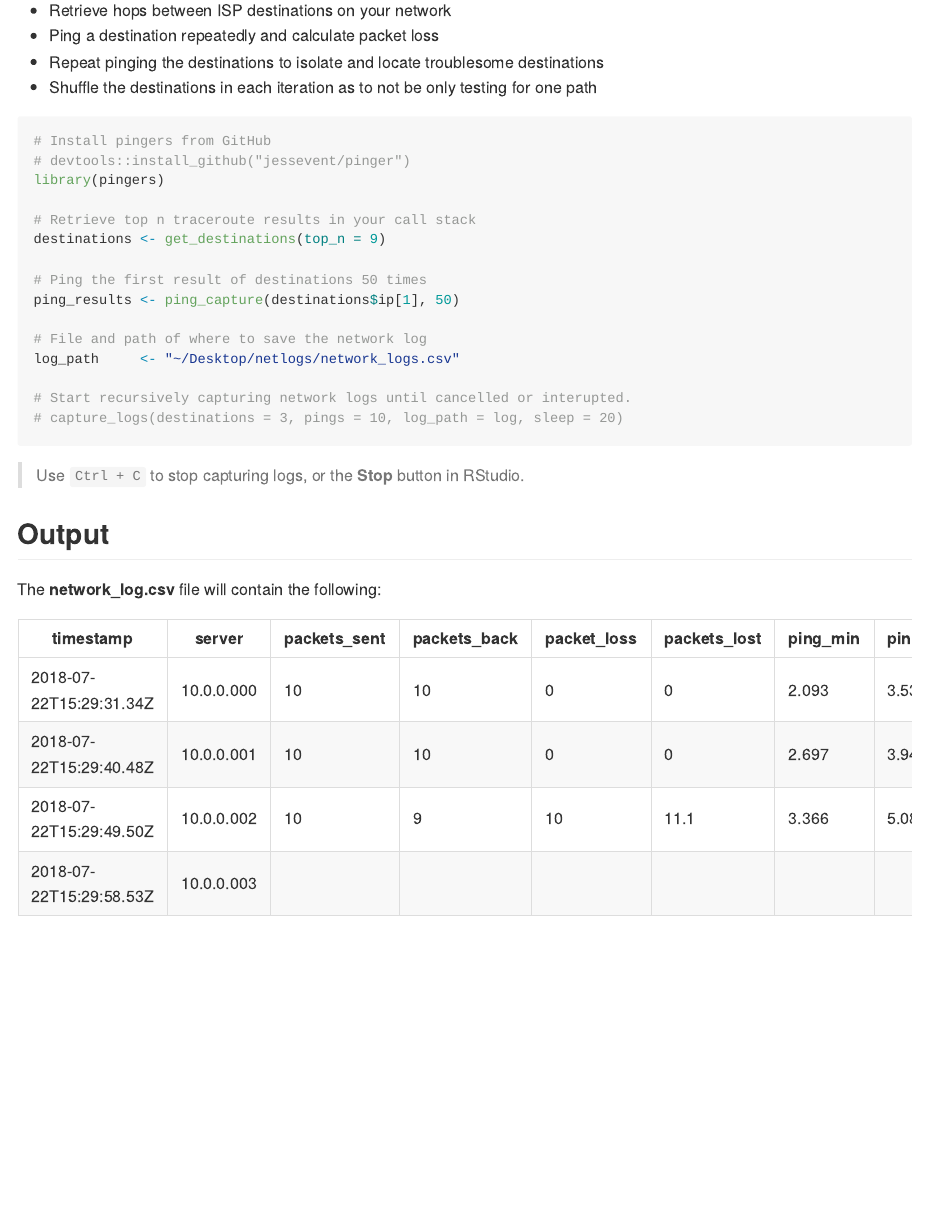
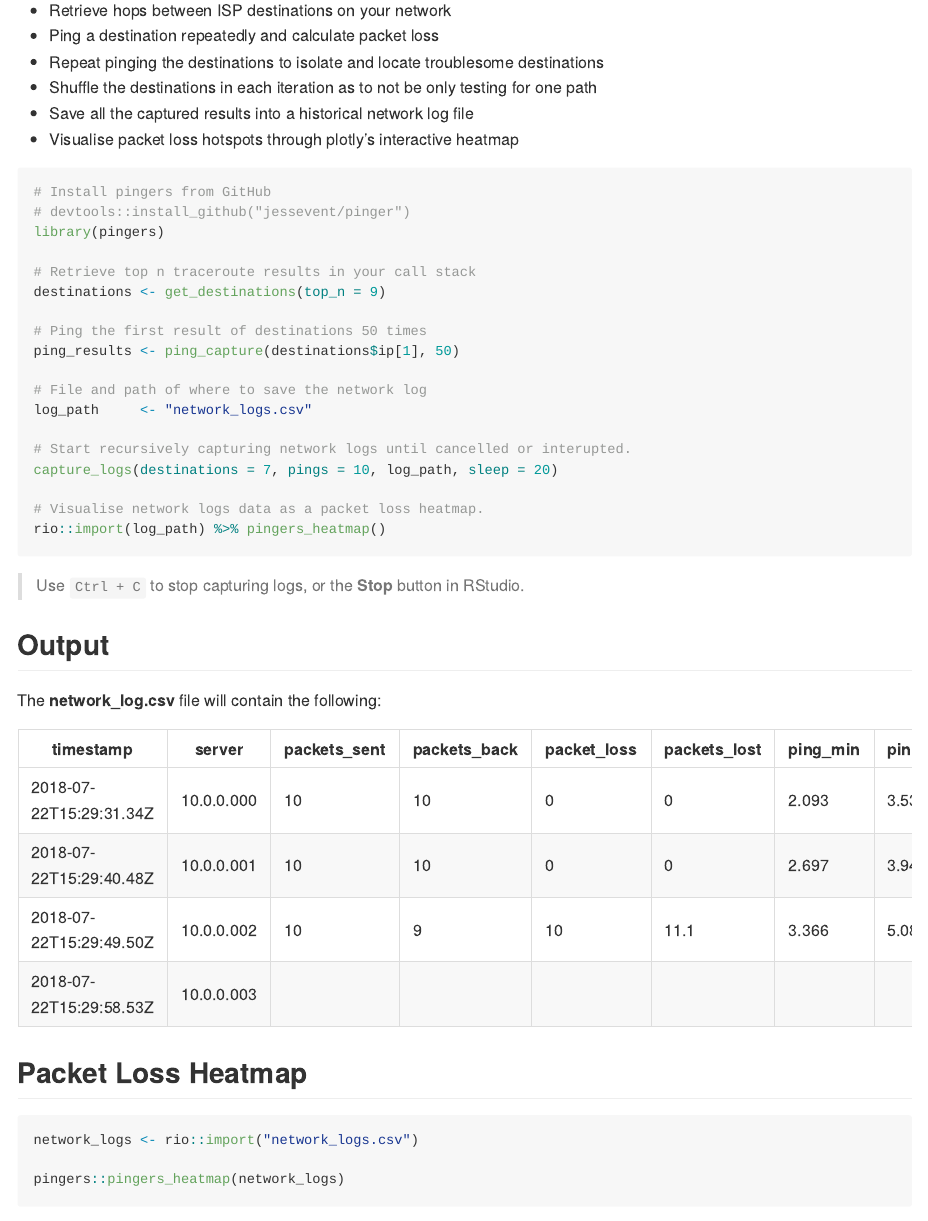
Before and after one commit to JesseVent/pingers, an R Markdown document (README.Rmd): the page in a window 1100 px wide, from 740 px down. The pictures show the output file README.md that the author committed with the source, drawn offline in the style of GitHub; badge pictures from the web are left out.

Commit message:
updated readme

````diff
--- a/README.Rmd
+++ b/README.Rmd
@@ -1,7 +1,7 @@
 ---
 output:
   md_document:
-    variant: markdown_github
+    variant: gfm
 ---
 
 <!-- README.md is generated from README.Rmd. Please edit that file -->
@@ -46,6 +46,8 @@ These functions will:
 - Ping a destination repeatedly and calculate packet loss
 - Repeat pinging the destinations to isolate and locate troublesome destinations
 - Shuffle the destinations in each iteration as to not be only testing for one path
+- Save all the captured results into a historical network log file
+- Visualise packet loss hotspots through plotly's interactive heatmap
 
 ```{r example, eval=F, echo=T}
 # Install pingers from GitHub
@@ -59,11 +61,13 @@ destinations <- get_destinations(top_n = 9)
 ping_results <- ping_capture(destinations$ip[1], 50)
 
 # File and path of where to save the network log
-log_path     <- "~/Desktop/netlogs/network_logs.csv"
+log_path     <- "network_logs.csv"
 
 # Start recursively capturing network logs until cancelled or interupted.
-# capture_logs(destinations = 3, pings = 10, log_path = log, sleep = 20)
+capture_logs(destinations = 7, pings = 10, log_path, sleep = 20)
 
+# Visualise network logs data as a packet loss heatmap.
+rio::import(log_path) %>% pingers_heatmap()
 ```
 
 > Use `Ctrl + C` to stop capturing logs, or the **Stop** button in RStudio.
@@ -79,3 +83,9 @@ timestamp               | server     | packets_sent | packets_back | packet_loss
 2018-07-22T15:29:49.50Z | 10.0.0.002 | 10           | 9            | 10          | 11.1         | 3.366    | 5.083    | 8.163    | 1.381       | 3
 2018-07-22T15:29:58.53Z | 10.0.0.003 |              |              |             |              |          |          |          |             | 7
 
+
+## Packet Loss Heatmap
+```{r heatmap, eval=F, echo=T}
+network_logs <- rio::import("network_logs.csv")
+
+pingers::pingers_heatmap(network_logs)
````
Also changed, not shown: README.md, README.Rmd (4 more changed lines), 1 other file.
